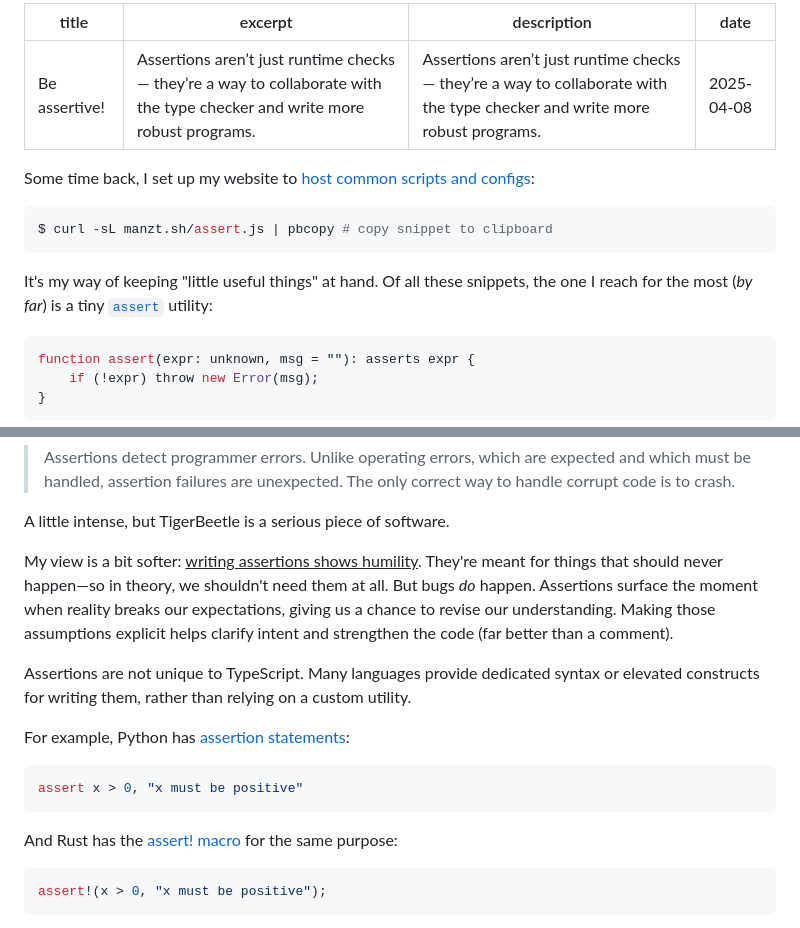
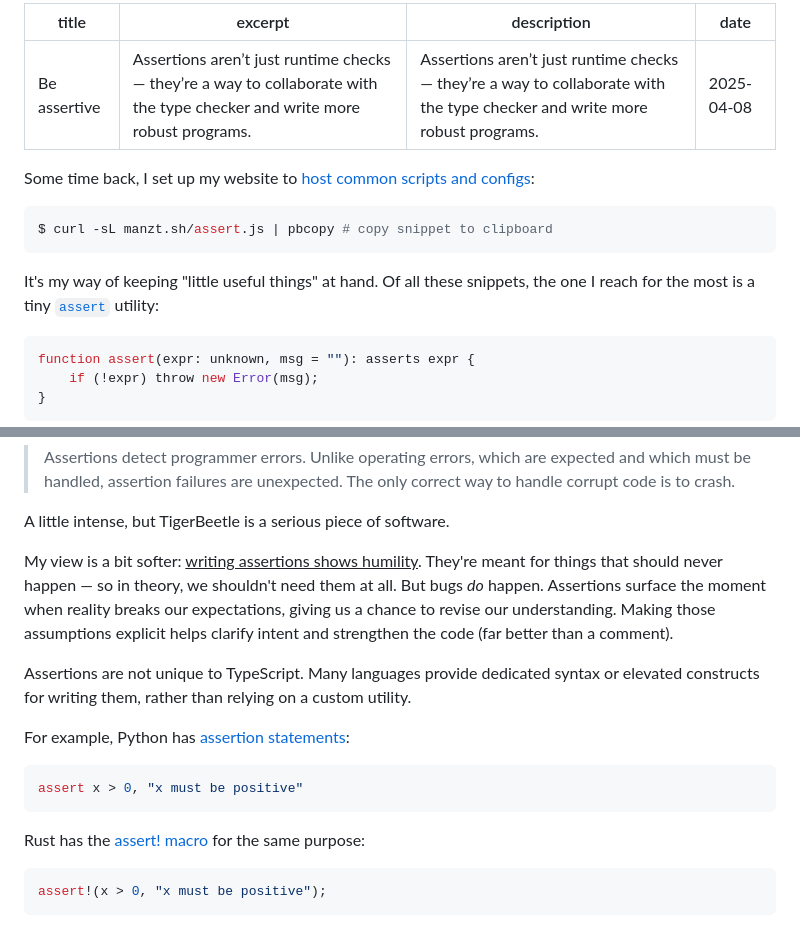
Before and after one commit to manzt/trevorma.nz, a Markdown page: posts/001-be-assertive.md, 2 parts joined by grey strips. Rendered like a GitHub page.

````diff
--- a/posts/001-be-assertive.md
+++ b/posts/001-be-assertive.md
@@ -1,5 +1,5 @@
 ---
-title: "Be assertive!"
+title: "Be assertive"
 excerpt: "Assertions aren’t just runtime checks — they’re a way to collaborate with the type checker and write more robust programs."
 description: "Assertions aren’t just runtime checks — they’re a way to collaborate with the type checker and write more robust programs."
 date: 2025-04-08
@@ -13,7 +13,7 @@ $ curl -sL manzt.sh/assert.js | pbcopy # copy snippet to clipboard
 ```
 
 It's my way of keeping "little useful things" at hand. Of all these snippets,
-the one I reach for the most (_by far_) is a tiny
+the one I reach for the most is a tiny
 [`assert`](https://manzt.sh/assert.js) utility:
 
 ```ts
@@ -66,7 +66,7 @@ puts it bluntly:
 A little intense, but TigerBeetle is a serious piece of software.
 
 My view is a bit softer: <ins>writing assertions shows humility</ins>. They're
-meant for things that should never happen—so in theory, we shouldn't need them
+meant for things that should never happen — so in theory, we shouldn't need them
 at all. But bugs _do_ happen. Assertions surface the moment when reality breaks
 our expectations, giving us a chance to revise our understanding. Making those
 assumptions explicit helps clarify intent and strengthen the code (far better
@@ -83,7 +83,7 @@ statements](https://docs.python.org/3/reference/simple_stmts.html#the-assert-sta
 assert x > 0, "x must be positive"
 ```
 
-And Rust has the [assert!
+Rust has the [assert!
 macro](https://doc.rust-lang.org/std/macro.assert.html) for the same purpose:
 
 ```rust
````
Also changed, not shown: other parts of posts/001-be-assertive.md (+0 -2 lines).
